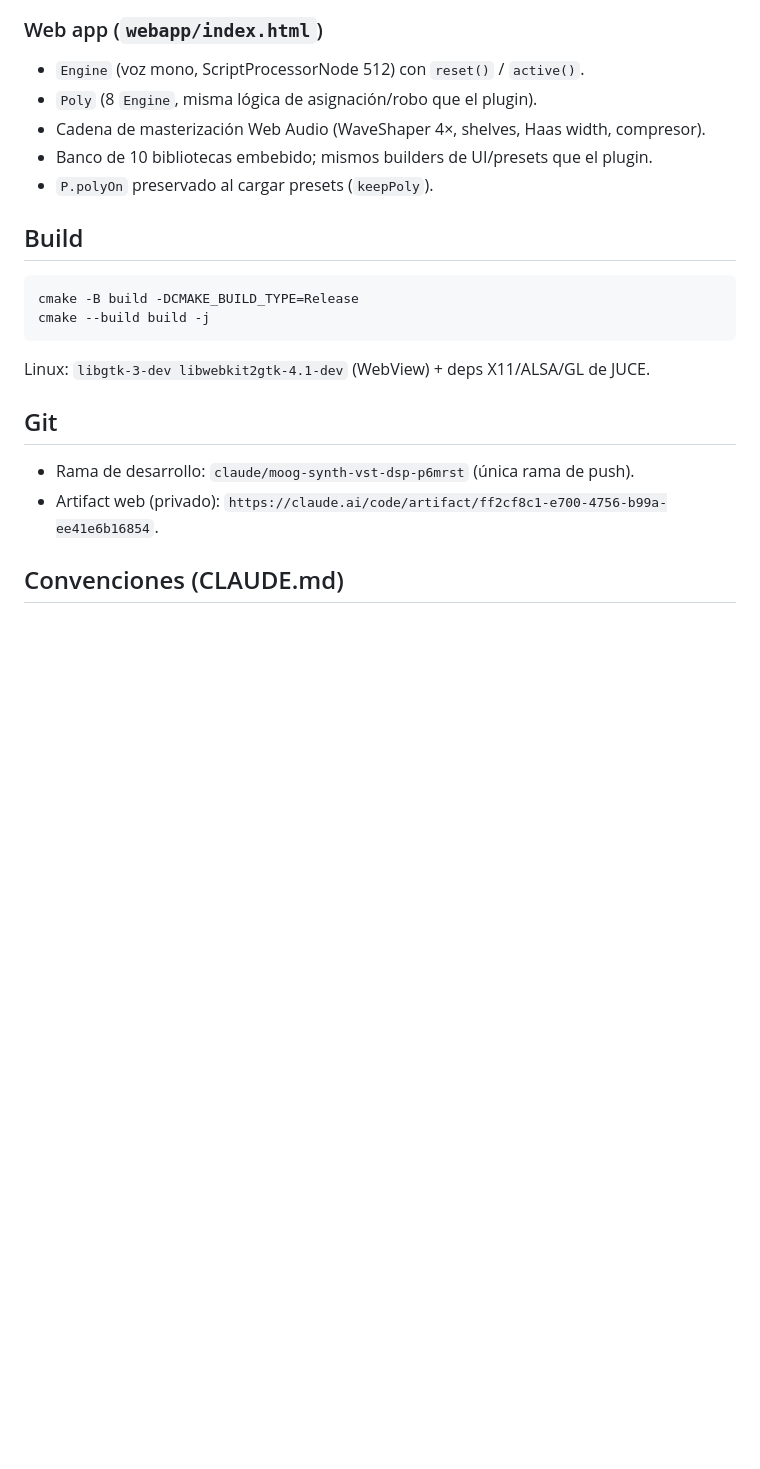
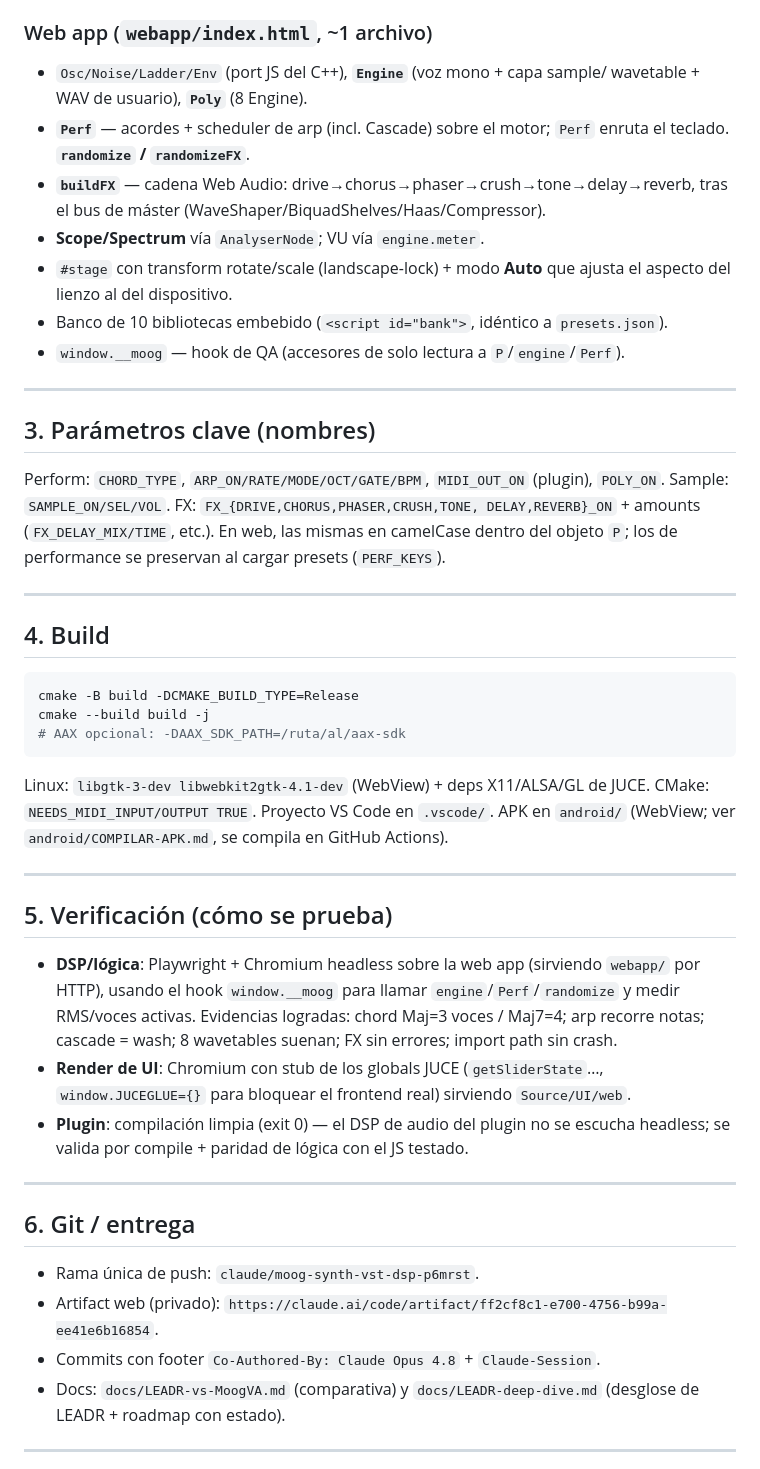
Before and after one commit to u0921985828-arch/MT-40, a Markdown page: CONTEXT.md, the part around one of its changes. Rendered like a GitHub page; blank space fills up the shorter version.

````diff
--- a/CONTEXT.md
+++ b/CONTEXT.md
@@ -38,25 +80,64 @@ Todo implementado, compilado y entregado. Sin tareas pendientes.
   `juce_add_binary_data` (incluye `webapp/presets.json`).
 
-### Web app (`webapp/index.html`)
-- `Engine` (voz mono, ScriptProcessorNode 512) con `reset()` / `active()`.
-- `Poly` (8 `Engine`, misma lógica de asignación/robo que el plugin).
-- Cadena de masterización Web Audio (WaveShaper 4×, shelves, Haas width, compresor).
-- Banco de 10 bibliotecas embebido; mismos builders de UI/presets que el plugin.
-- `P.polyOn` preservado al cargar presets (`keepPoly`).
+### Web app (`webapp/index.html`, ~1 archivo)
+- `Osc/Noise/Ladder/Env` (port JS del C++), **`Engine`** (voz mono + capa sample/
+  wavetable + WAV de usuario), **`Poly`** (8 Engine).
+- **`Perf`** — acordes + scheduler de arp (incl. Cascade) sobre el motor; `Perf`
+  enruta el teclado. **`randomize` / `randomizeFX`**.
+- **`buildFX`** — cadena Web Audio: drive→chorus→phaser→crush→tone→delay→reverb,
+  tras el bus de máster (WaveShaper/BiquadShelves/Haas/Compressor).
+- **Scope/Spectrum** vía `AnalyserNode`; VU vía `engine.meter`.
+- `#stage` con transform rotate/scale (landscape-lock) + modo **Auto** que ajusta
+  el aspecto del lienzo al del dispositivo.
+- Banco de 10 bibliotecas embebido (`<script id="bank">`, idéntico a `presets.json`).
+- `window.__moog` — hook de QA (accesores de solo lectura a `P`/`engine`/`Perf`).
 
-## Build
+---
+
+## 3. Parámetros clave (nombres)
+
+Perform: `CHORD_TYPE`, `ARP_ON/RATE/MODE/OCT/GATE/BPM`, `MIDI_OUT_ON` (plugin),
+`POLY_ON`. Sample: `SAMPLE_ON/SEL/VOL`. FX: `FX_{DRIVE,CHORUS,PHASER,CRUSH,TONE,
+DELAY,REVERB}_ON` + amounts (`FX_DELAY_MIX/TIME`, etc.). En web, las mismas en
+camelCase dentro del objeto `P`; los de performance se preservan al cargar presets
+(`PERF_KEYS`).
+
+---
+
+## 4. Build
 
 ```bash
 cmake -B build -DCMAKE_BUILD_TYPE=Release
 cmake --build build -j
+# AAX opcional: -DAAX_SDK_PATH=/ruta/al/aax-sdk
 ```
+Linux: `libgtk-3-dev libwebkit2gtk-4.1-dev` (WebView) + deps X11/ALSA/GL de JUCE.
+CMake: `NEEDS_MIDI_INPUT/OUTPUT TRUE`. Proyecto VS Code en `.vscode/`. APK en
+`android/` (WebView; ver `android/COMPILAR-APK.md`, se compila en GitHub Actions).
 
-Linux: `libgtk-3-dev libwebkit2gtk-4.1-dev` (WebView) + deps X11/ALSA/GL de JUCE.
+---
 
-## Git
+## 5. Verificación (cómo se prueba)
 
-- Rama de desarrollo: `claude/moog-synth-vst-dsp-p6mrst` (única rama de push).
+- **DSP/lógica**: Playwright + Chromium headless sobre la web app (sirviendo
+  `webapp/` por HTTP), usando el hook `window.__moog` para llamar
+  `engine`/`Perf`/`randomize` y medir RMS/voces activas. Evidencias logradas:
+  chord Maj=3 voces / Maj7=4; arp recorre notas; cascade = wash; 8 wavetables
+  suenan; FX sin errores; import path sin crash.
+- **Render de UI**: Chromium con stub de los globals JUCE (`getSliderState`…,
+  `window.JUCEGLUE={}` para bloquear el frontend real) sirviendo `Source/UI/web`.
+- **Plugin**: compilación limpia (exit 0) — el DSP de audio del plugin no se
+  escucha headless; se valida por compile + paridad de lógica con el JS testado.
+
+---
+
+## 6. Git / entrega
+
+- Rama única de push: `claude/moog-synth-vst-dsp-p6mrst`.
 - Artifact web (privado): `https://claude.ai/code/artifact/ff2cf8c1-e700-4756-b99a-ee41e6b16854`.
+- Commits con footer `Co-Authored-By: Claude Opus 4.8` + `Claude-Session`.
+- Docs: `docs/LEADR-vs-MoogVA.md` (comparativa) y `docs/LEADR-deep-dive.md`
+  (desglose de LEADR + roadmap con estado).
 
-## Convenciones (CLAUDE.md)
+---
 
````
Also changed, not shown: other parts of CONTEXT.md (+111 -37 lines).
